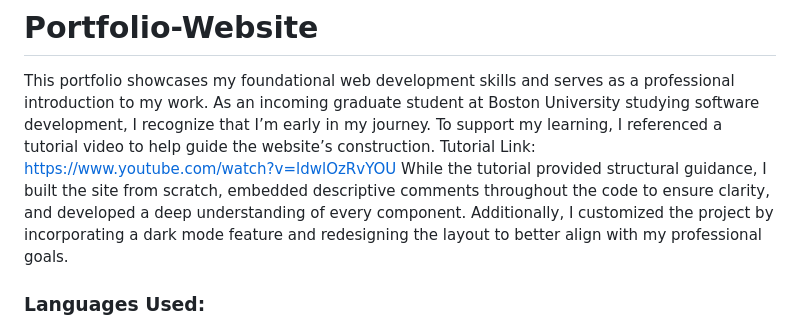
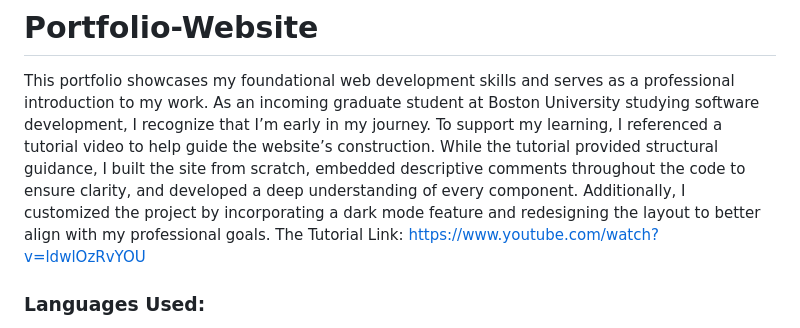
Before and after one commit to livfreund/Portfolio-Website, a Markdown page: README.md, the part around the change. GitHub-like rendering.

```diff
--- a/README.md
+++ b/README.md
@@ -1,9 +1,10 @@
 # Portfolio-Website
 This portfolio showcases my foundational web development skills and serves as a professional introduction to my work. As an incoming graduate student at
 Boston University studying software development, I recognize that I’m early in my journey. To support my learning, I referenced a
-tutorial video to help guide the website’s construction.
-Tutorial Link: https://www.youtube.com/watch?v=ldwlOzRvYOU
-While the tutorial provided structural guidance, I built the site from scratch, embedded descriptive comments throughout the code to ensure clarity, and developed a deep understanding of every component. Additionally, I customized the project by incorporating a dark mode feature and redesigning the layout to better align with my professional goals.
+tutorial video to help guide the website’s construction. While the tutorial provided structural guidance, I built the site from scratch, embedded descriptive
+comments throughout the code to ensure clarity, and developed a deep understanding of every component. Additionally, I customized
+the project by incorporating a dark mode feature and redesigning the layout to better align with my professional goals.
+The Tutorial Link: https://www.youtube.com/watch?v=ldwlOzRvYOU
 
 ### Languages Used:
 - HTML
```
